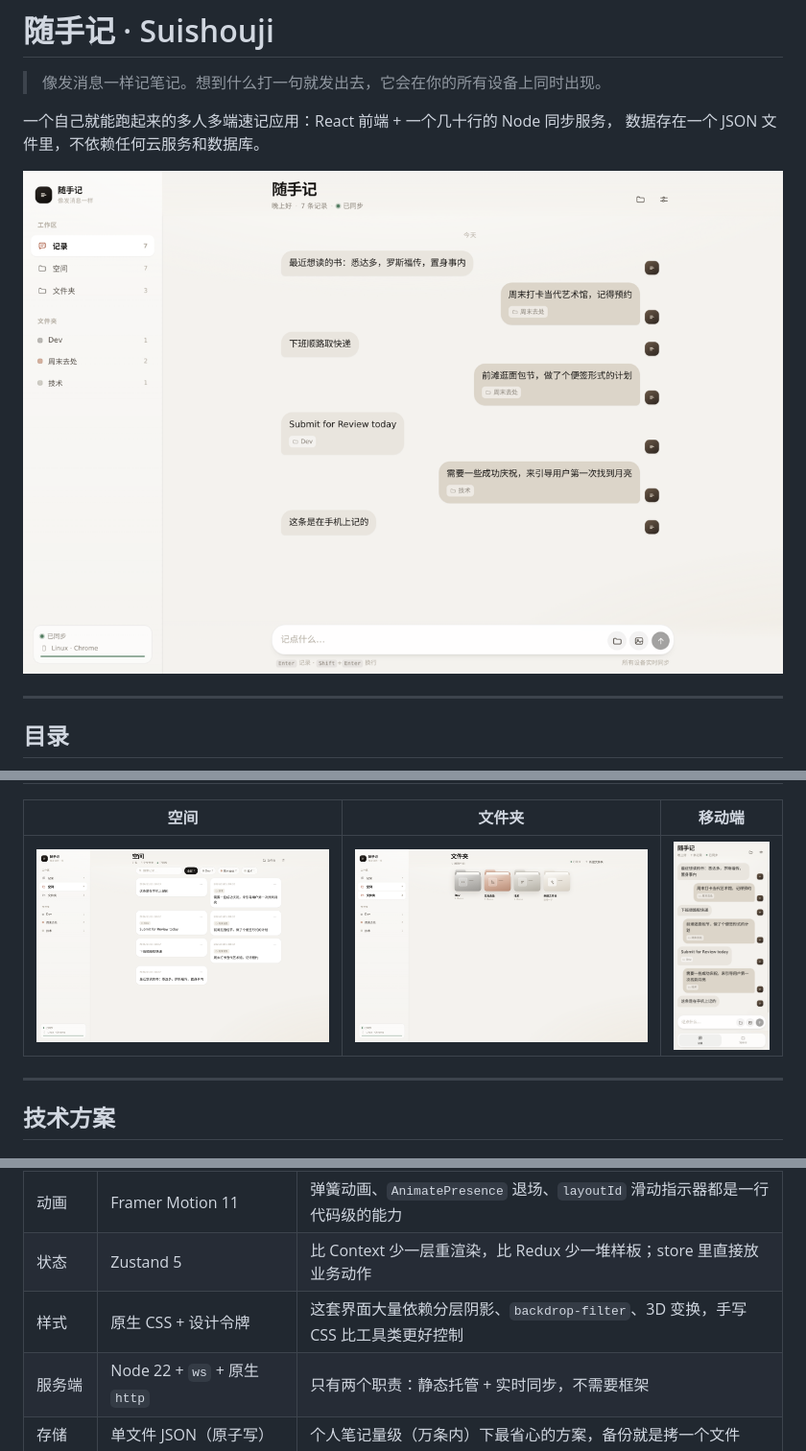
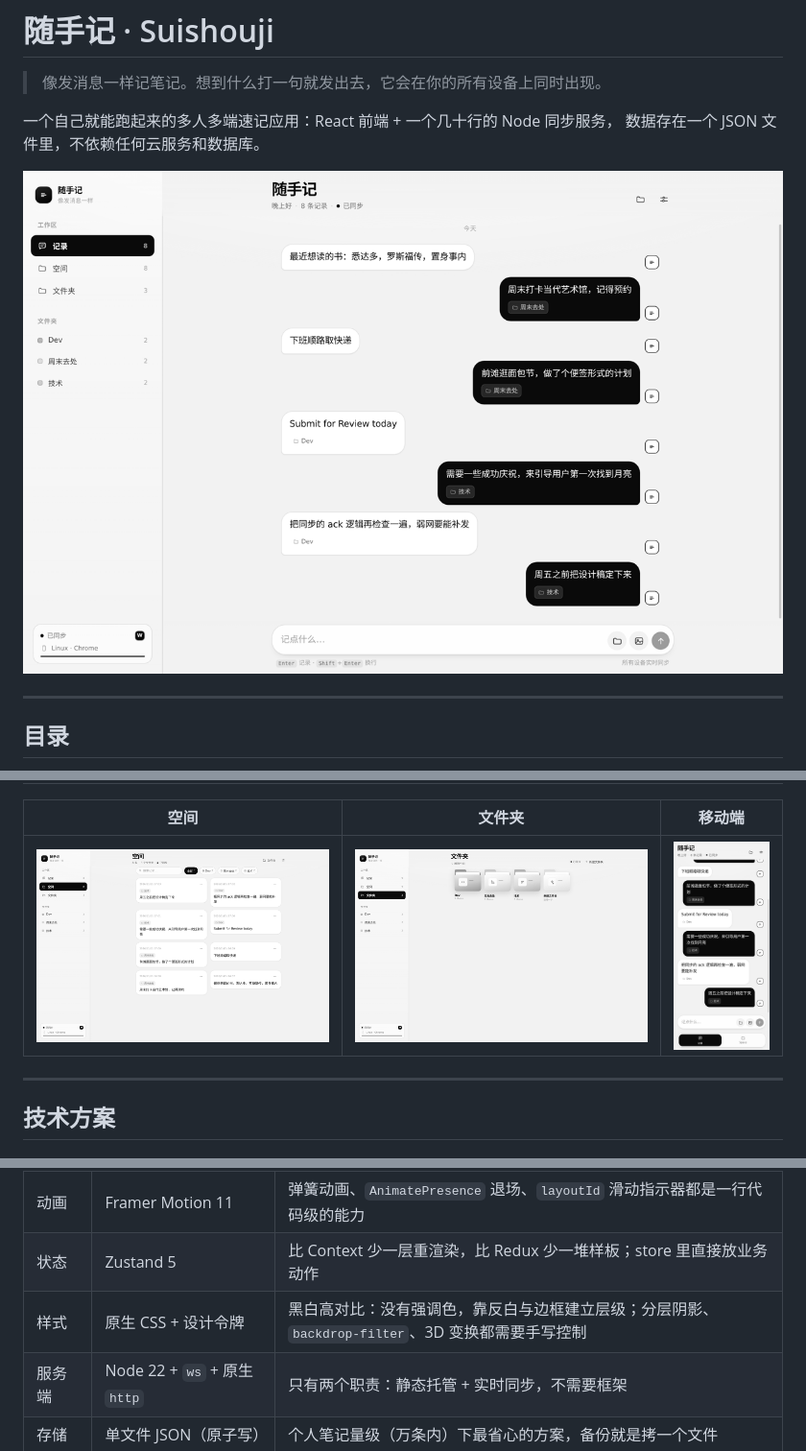
Before and after one commit to Ysur007/suishouji-app, a Markdown page: README.md, 3 parts joined by grey strips. Shown at 96% size. Rendered like a GitHub page; pictures changed too: docs/screenshot-folders.png, docs/screenshot-mobile.png, docs/screenshot-record.png.

```diff
--- a/README.md
+++ b/README.md
@@ -53,7 +53,7 @@
 | 构建 | Vite 6 | 冷启动快，配置面小；生产构建 8s 左右 |
 | 动画 | Framer Motion 11 | 弹簧动画、`AnimatePresence` 退场、`layoutId` 滑动指示器都是一行代码级的能力 |
 | 状态 | Zustand 5 | 比 Context 少一层重渲染，比 Redux 少一堆样板；store 里直接放业务动作 |
-| 样式 | 原生 CSS + 设计令牌 | 这套界面大量依赖分层阴影、`backdrop-filter`、3D 变换，手写 CSS 比工具类更好控制 |
+| 样式 | 原生 CSS + 设计令牌 | 黑白高对比：没有强调色，靠反白与边框建立层级；分层阴影、`backdrop-filter`、3D 变换都需要手写控制 |
 | 服务端 | Node 22 + `ws` + 原生 `http` | 只有两个职责：静态托管 + 实时同步，不需要框架 |
 | 存储 | 单文件 JSON（原子写） | 个人笔记量级（万条内）下最省心的方案，备份就是拷一个文件 |
 | 本地缓存 | IndexedDB（手写 60 行封装） | 刷新后立刻有内容，不引额外依赖 |
```
Also changed, not shown: DESIGN.md (+81 -45 lines), 5 other files.
